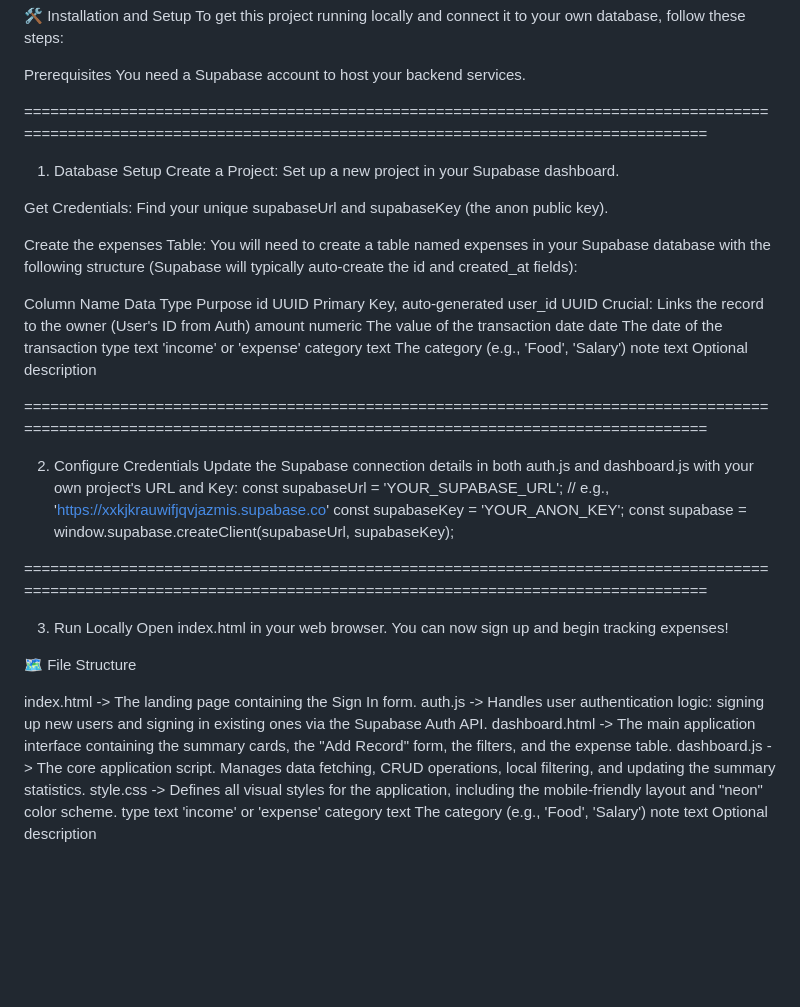
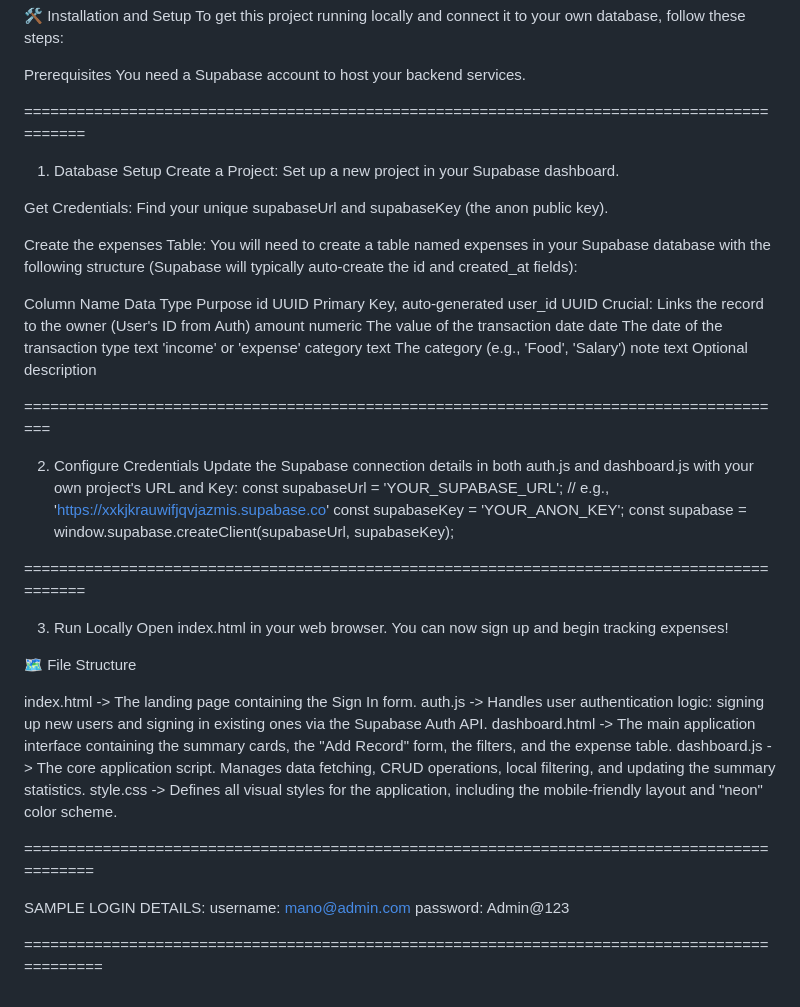
Before and after one commit to the-zer0/expense-tracker, a Markdown page: README.md, the part around the change. Rendered like a GitHub page; blank space fills up the shorter version.

```diff
--- a/README.md
+++ b/README.md
@@ -79,7 +79,7 @@ To get this project running locally and connect it to your own database, follow
 Prerequisites
 You need a Supabase account to host your backend services.
 
-===================================================================================================================================================================
+============================================================================================
 
 1. Database Setup
 Create a Project: Set up a new project in your Supabase dashboard.
@@ -97,7 +97,7 @@ type	text	'income' or 'expense'
 category	text	The category (e.g., 'Food', 'Salary')
 note	text	Optional description
 
-===================================================================================================================================================================
+========================================================================================
 
 2. Configure Credentials
 Update the Supabase connection details in both auth.js and dashboard.js with your own project's URL and Key:
@@ -105,7 +105,7 @@ const supabaseUrl = 'YOUR_SUPABASE_URL'; // e.g., 'https://xxkjkrauwifjqvjazmis.
 const supabaseKey = 'YOUR_ANON_KEY';
 const supabase = window.supabase.createClient(supabaseUrl, supabaseKey);
 
-===================================================================================================================================================================
+============================================================================================
 
 3. Run Locally
 Open index.html in your web browser. You can now sign up and begin tracking expenses!
@@ -117,6 +117,12 @@ auth.js	-> Handles user authentication logic: signing up new users and signing i
 dashboard.html -> The main application interface containing the summary cards, the "Add Record" form, the filters, and the expense table.
 dashboard.js ->	The core application script. Manages data fetching, CRUD operations, local filtering, and updating the summary statistics.
 style.css ->	Defines all visual styles for the application, including the mobile-friendly layout and "neon" color scheme.
-type	text	'income' or 'expense'
-category	text	The category (e.g., 'Food', 'Salary')
-note	text	Optional description
+
+
+=============================================================================================
+
+SAMPLE LOGIN DETAILS:
+username: mano@admin.com
+password: Admin@123
+
+==============================================================================================
```
